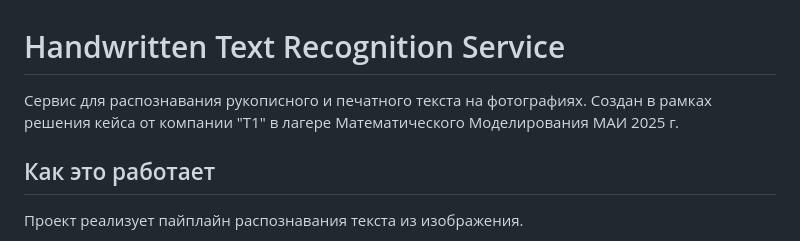
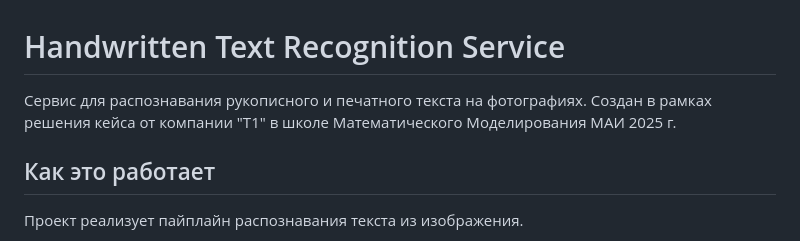
Before and after one commit to Neironello-Networkini/t1, a Markdown page: README.md, the part around the change. Drawn GitHub-style.

```diff
--- a/README.md
+++ b/README.md
@@ -1,6 +1,6 @@
 # Handwritten Text Recognition Service
 
-Сервис для распознавания рукописного и печатного текста на фотографиях. Создан в рамках решения кейса от компании "Т1" в лагере Математического Моделирования МАИ 2025 г.
+Сервис для распознавания рукописного и печатного текста на фотографиях. Создан в рамках решения кейса от компании "Т1" в школе Математического Моделирования МАИ 2025 г.
 
 ## Как это работает
 
```
